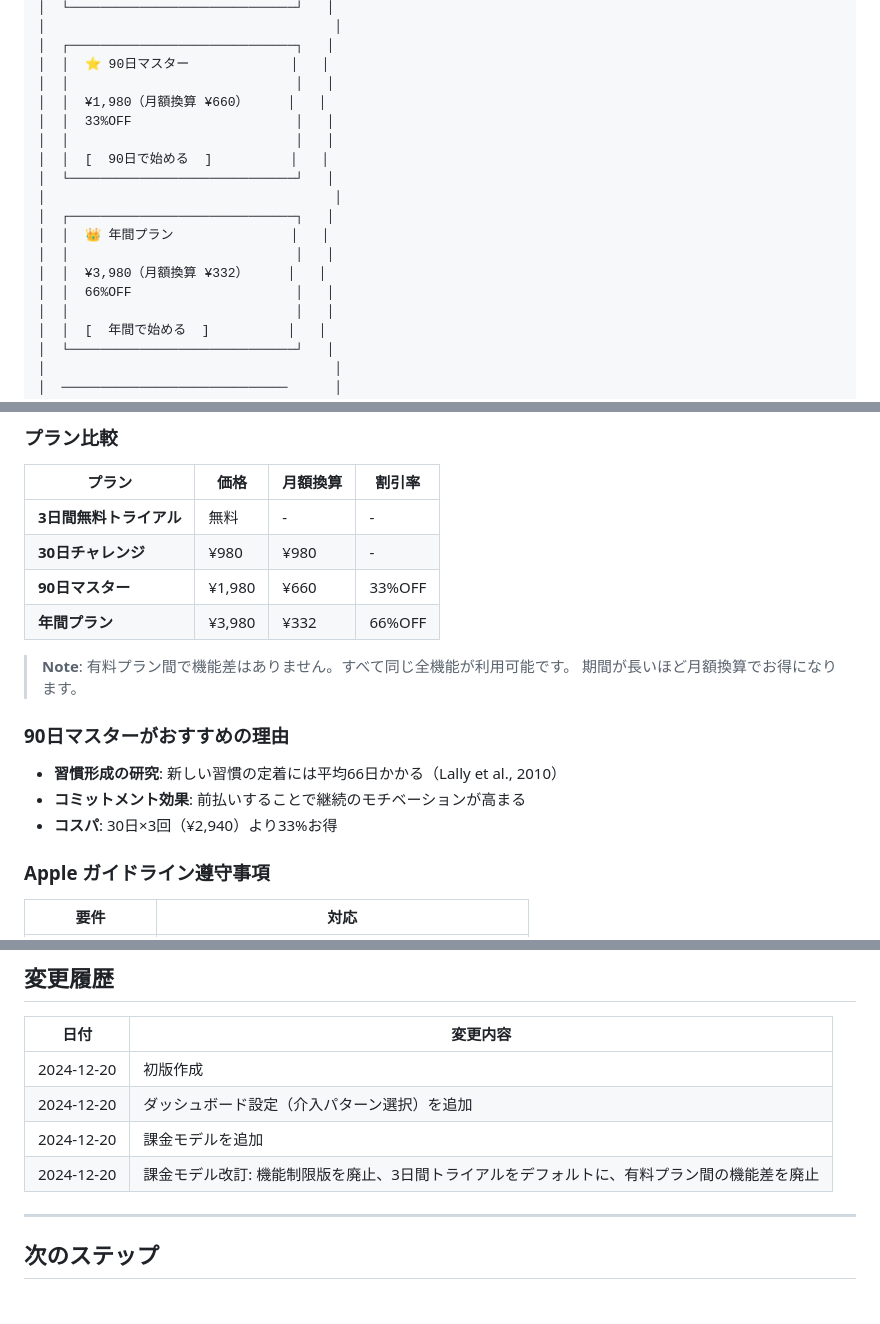
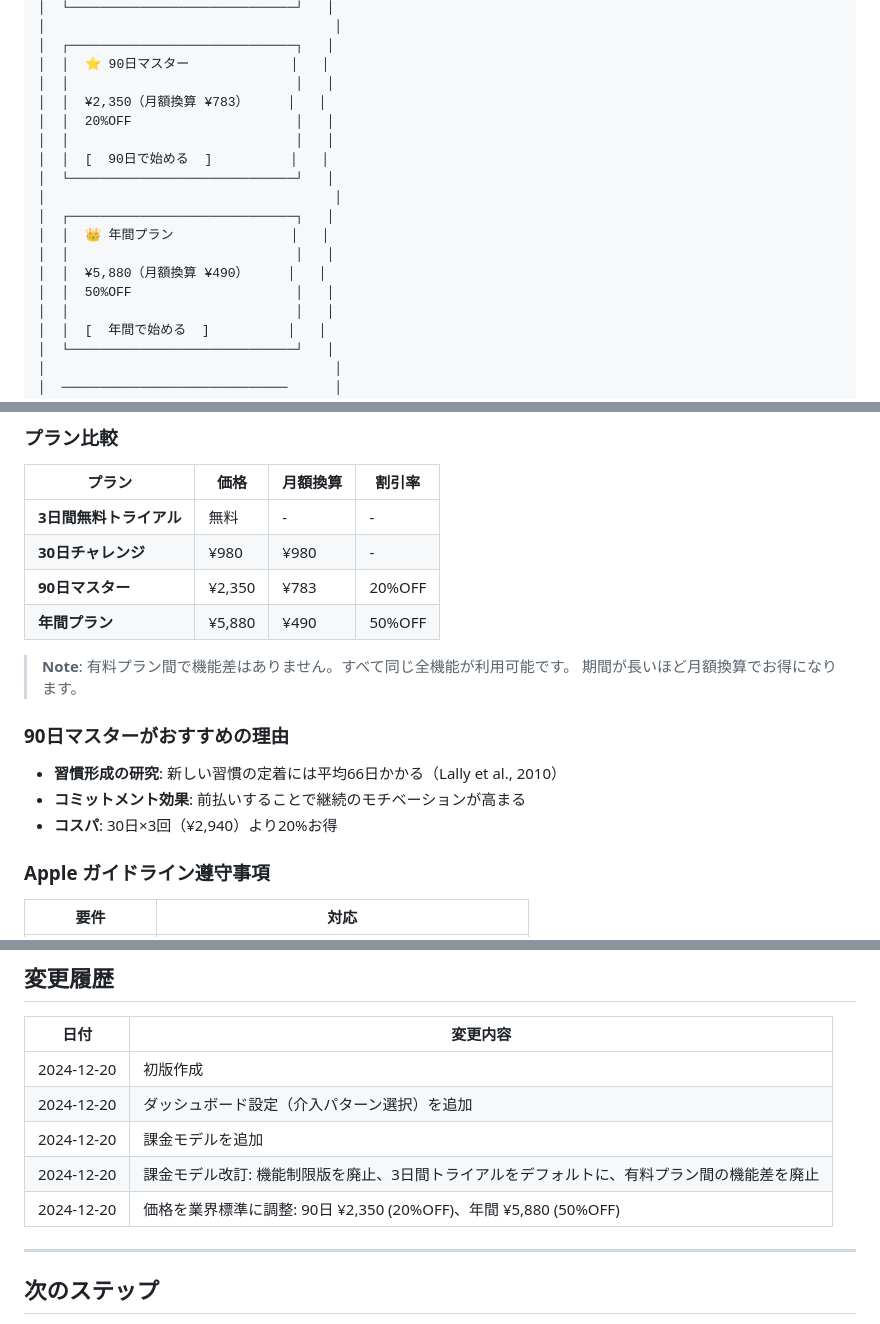
Before and after one commit to WebAppAI0410/stopshorts, a Markdown page: docs/HABIT_COACHING_FEATURE.md, 3 parts joined by grey strips. GitHub-like rendering.

Commit message:
docs: Adjust pricing to industry standard rates
Updated pricing based on market research:
- 30-day Challenge: ¥980 (unchanged, base rate)
- 90-day Master: ¥2,350 (20%OFF, ¥783/month)
- Annual Plan: ¥5,880 (50%OFF, ¥490/month)

Previous rates (33%/66% OFF) were above industry standard.
New rates align with typical wellness app pricing (20-25% for
quarterly, 40-50% for annual).

🤖 Generated with [Claude Code](https://claude.com/claude-code)

Co-Authored-By: Claude Opus 4.5 <noreply@anthropic.com>

```diff
--- a/docs/HABIT_COACHING_FEATURE.md
+++ b/docs/HABIT_COACHING_FEATURE.md
@@ -463,8 +463,8 @@ Apple ガイドラインに準拠しており、one sec、Opal、ScreenZen 等
 │  ┌─────────────────────────────┐   │
 │  │  ⭐ 90日マスター             │   │
 │  │                             │   │
-│  │  ¥1,980（月額換算 ¥660）     │   │
-│  │  33%OFF                     │   │
+│  │  ¥2,350（月額換算 ¥783）     │   │
+│  │  20%OFF                     │   │
 │  │                             │   │
 │  │  [  90日で始める  ]          │   │
 │  └─────────────────────────────┘   │
@@ -472,8 +472,8 @@ Apple ガイドラインに準拠しており、one sec、Opal、ScreenZen 等
 │  ┌─────────────────────────────┐   │
 │  │  👑 年間プラン               │   │
 │  │                             │   │
-│  │  ¥3,980（月額換算 ¥332）     │   │
-│  │  66%OFF                     │   │
+│  │  ¥5,880（月額換算 ¥490）     │   │
+│  │  50%OFF                     │   │
 │  │                             │   │
 │  │  [  年間で始める  ]          │   │
 │  └─────────────────────────────┘   │
@@ -490,8 +490,8 @@ Apple ガイドラインに準拠しており、one sec、Opal、ScreenZen 等
 |--------|------|----------|--------|
 | **3日間無料トライアル** | 無料 | - | - |
 | **30日チャレンジ** | ¥980 | ¥980 | - |
-| **90日マスター** | ¥1,980 | ¥660 | 33%OFF |
-| **年間プラン** | ¥3,980 | ¥332 | 66%OFF |
+| **90日マスター** | ¥2,350 | ¥783 | 20%OFF |
+| **年間プラン** | ¥5,880 | ¥490 | 50%OFF |
 
 > **Note**: 有料プラン間で機能差はありません。すべて同じ全機能が利用可能です。
 > 期間が長いほど月額換算でお得になります。
@@ -500,7 +500,7 @@ Apple ガイドラインに準拠しており、one sec、Opal、ScreenZen 等
 
 - **習慣形成の研究**: 新しい習慣の定着には平均66日かかる（Lally et al., 2010）
 - **コミットメント効果**: 前払いすることで継続のモチベーションが高まる
-- **コスパ**: 30日×3回（¥2,940）より33%お得
+- **コスパ**: 30日×3回（¥2,940）より20%お得
 
 ### Apple ガイドライン遵守事項
 
@@ -530,6 +530,7 @@ Apple ガイドラインに準拠しており、one sec、Opal、ScreenZen 等
 | 2024-12-20 | ダッシュボード設定（介入パターン選択）を追加 |
 | 2024-12-20 | 課金モデルを追加 |
 | 2024-12-20 | 課金モデル改訂: 機能制限版を廃止、3日間トライアルをデフォルトに、有料プラン間の機能差を廃止 |
+| 2024-12-20 | 価格を業界標準に調整: 90日 ¥2,350 (20%OFF)、年間 ¥5,880 (50%OFF) |
 
 ---
 
```
